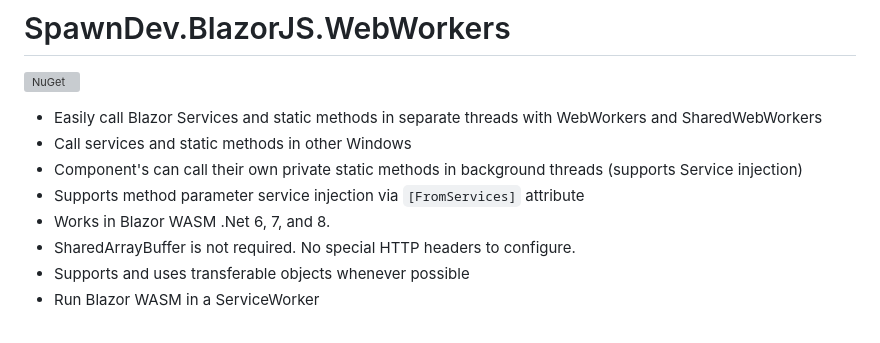
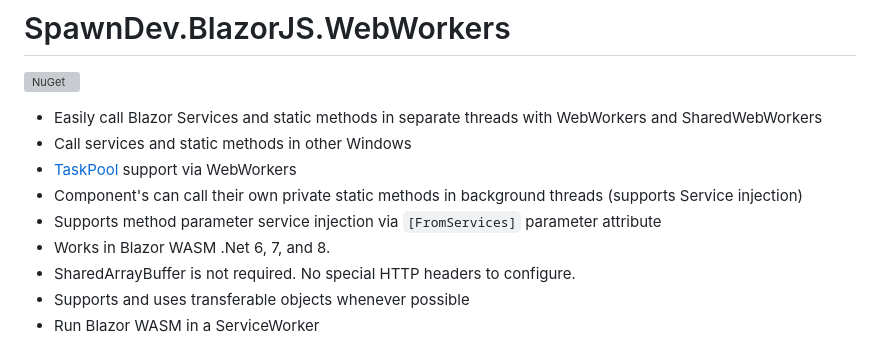
Before and after one commit to LostBeard/SpawnDev.BlazorJS.WebWorkers, a Markdown page: README.md, the part around the change. Rendered like a GitHub page; grey boxes are pictures that could not be loaded.

Commit message:
README.md udpate

```diff
--- a/README.md
+++ b/README.md
@@ -4,8 +4,9 @@
 
 - Easily call Blazor Services and static methods in separate threads with WebWorkers and SharedWebWorkers
 - Call services and static methods in other Windows
+- [TaskPool](#webworkerservicetaskpool) support via WebWorkers
 - Component's can call their own private static methods in background threads (supports Service injection)
-- Supports method parameter service injection via `[FromServices]` attribute
+- Supports method parameter service injection via `[FromServices]` parameter attribute
 - Works in Blazor WASM .Net 6, 7, and 8.
 - SharedArrayBuffer is not required. No special HTTP headers to configure.
 - Supports and uses transferable objects whenever possible
```
